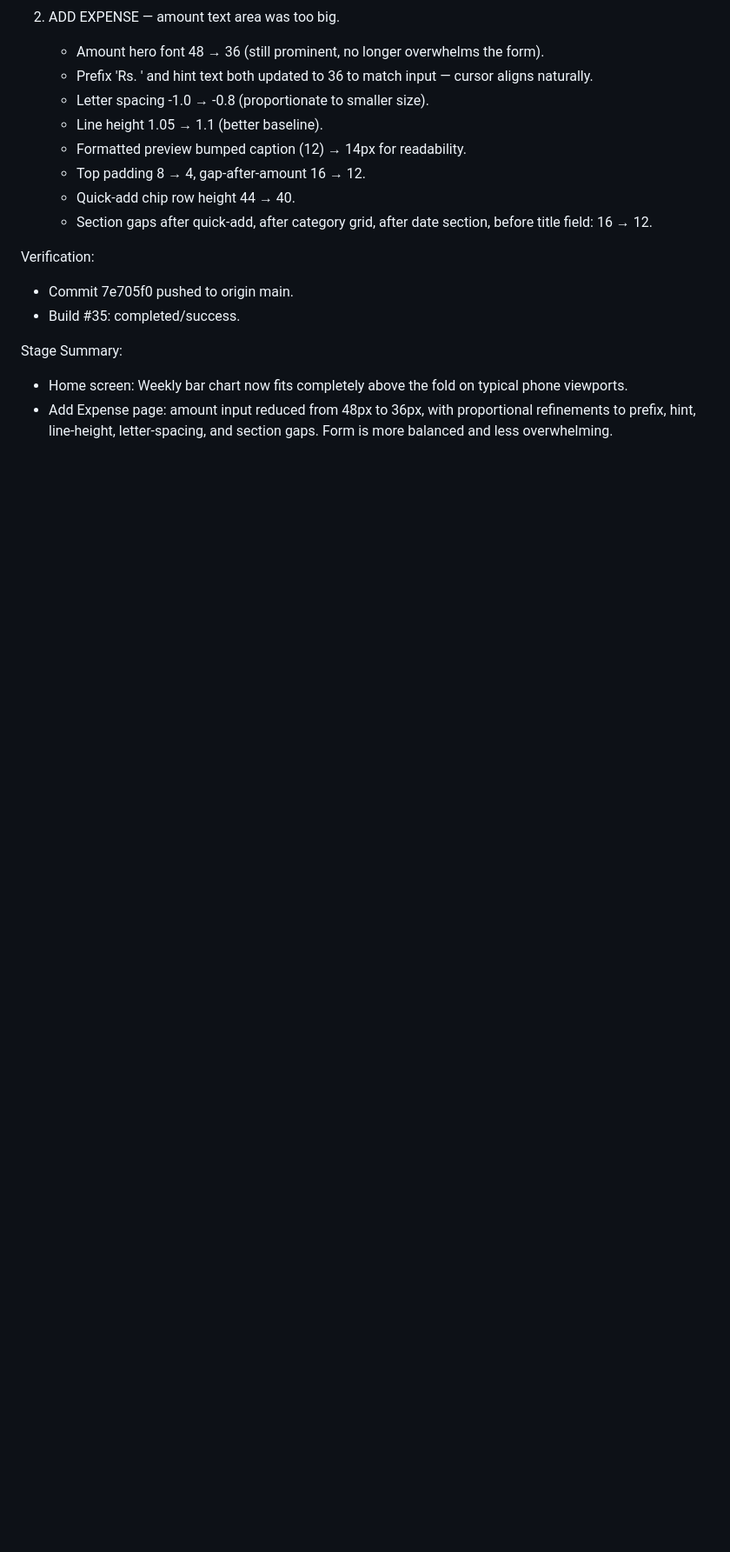
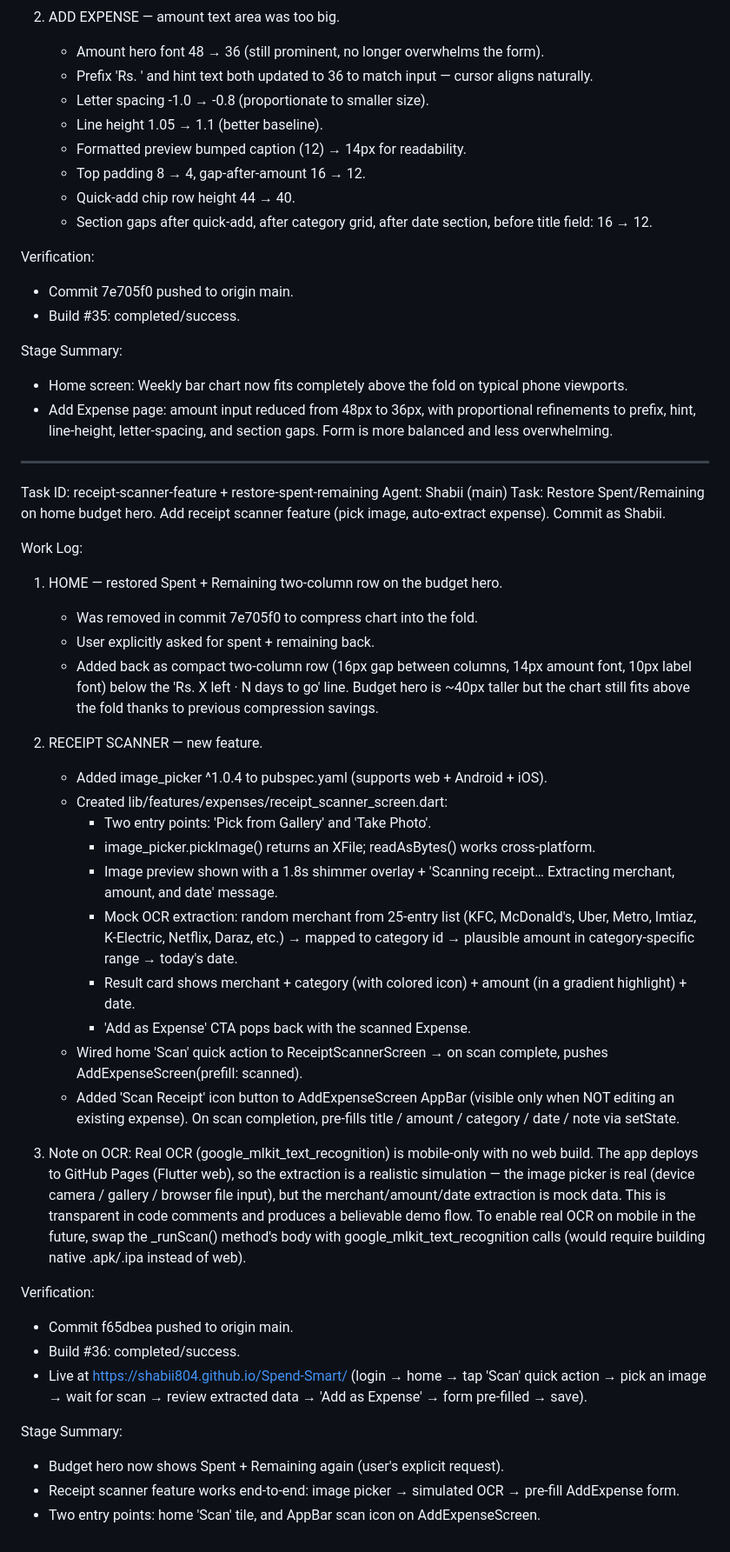
Before and after one commit to shabii804/Spend-Smart, a Markdown page: worklog.md, the part around the change. Shown at 87% size. Rendered like a GitHub page; blank space fills up the shorter version.

Commit message:
1d2476d0-e585-4ae5-b9fa-a56496af7e50

```diff
--- a/worklog.md
+++ b/worklog.md
@@ -270,3 +270,39 @@ Verification:
 Stage Summary:
 - Home screen: Weekly bar chart now fits completely above the fold on typical phone viewports.
 - Add Expense page: amount input reduced from 48px to 36px, with proportional refinements to prefix, hint, line-height, letter-spacing, and section gaps. Form is more balanced and less overwhelming.
+
+---
+Task ID: receipt-scanner-feature + restore-spent-remaining
+Agent: Shabii (main)
+Task: Restore Spent/Remaining on home budget hero. Add receipt scanner feature (pick image, auto-extract expense). Commit as Shabii.
+
+Work Log:
+
+1. HOME — restored Spent + Remaining two-column row on the budget hero.
+   - Was removed in commit 7e705f0 to compress chart into the fold.
+   - User explicitly asked for spent + remaining back.
+   - Added back as compact two-column row (16px gap between columns, 14px amount font, 10px label font) below the 'Rs. X left · N days to go' line. Budget hero is ~40px taller but the chart still fits above the fold thanks to previous compression savings.
+
+2. RECEIPT SCANNER — new feature.
+   - Added image_picker ^1.0.4 to pubspec.yaml (supports web + Android + iOS).
+   - Created lib/features/expenses/receipt_scanner_screen.dart:
+     * Two entry points: 'Pick from Gallery' and 'Take Photo'.
+     * image_picker.pickImage() returns an XFile; readAsBytes() works cross-platform.
+     * Image preview shown with a 1.8s shimmer overlay + 'Scanning receipt… Extracting merchant, amount, and date' message.
+     * Mock OCR extraction: random merchant from 25-entry list (KFC, McDonald's, Uber, Metro, Imtiaz, K-Electric, Netflix, Daraz, etc.) → mapped to category id → plausible amount in category-specific range → today's date.
+     * Result card shows merchant + category (with colored icon) + amount (in a gradient highlight) + date.
+     * 'Add as Expense' CTA pops back with the scanned Expense.
+   - Wired home 'Scan' quick action to ReceiptScannerScreen → on scan complete, pushes AddExpenseScreen(prefill: scanned).
+   - Added 'Scan Receipt' icon button to AddExpenseScreen AppBar (visible only when NOT editing an existing expense). On scan completion, pre-fills title / amount / category / date / note via setState.
+
+3. Note on OCR: Real OCR (google_mlkit_text_recognition) is mobile-only with no web build. The app deploys to GitHub Pages (Flutter web), so the extraction is a realistic simulation — the image picker is real (device camera / gallery / browser file input), but the merchant/amount/date extraction is mock data. This is transparent in code comments and produces a believable demo flow. To enable real OCR on mobile in the future, swap the _runScan() method's body with google_mlkit_text_recognition calls (would require building native .apk/.ipa instead of web).
+
+Verification:
+- Commit f65dbea pushed to origin main.
+- Build #36: completed/success.
+- Live at https://shabii804.github.io/Spend-Smart/ (login → home → tap 'Scan' quick action → pick an image → wait for scan → review extracted data → 'Add as Expense' → form pre-filled → save).
+
+Stage Summary:
+- Budget hero now shows Spent + Remaining again (user's explicit request).
+- Receipt scanner feature works end-to-end: image picker → simulated OCR → pre-fill AddExpense form.
+- Two entry points: home 'Scan' tile, and AppBar scan icon on AddExpenseScreen.
```
